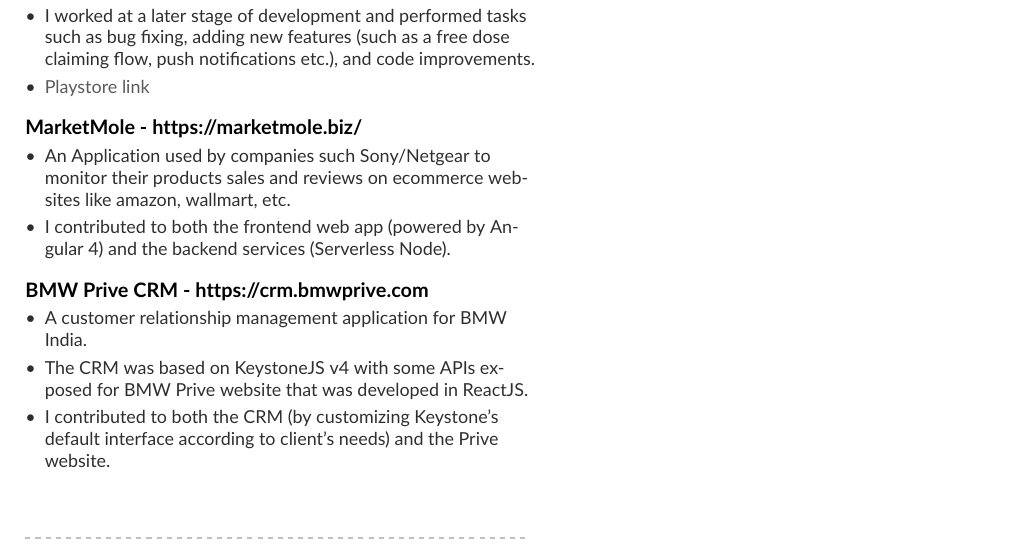
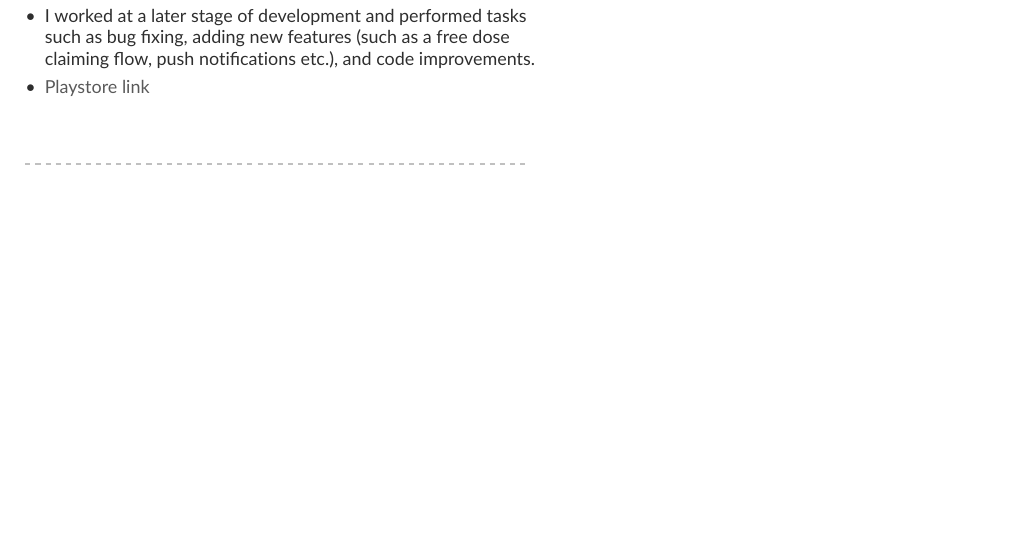
Before and after one commit to shubhamdwivedii/cv-latex, a LaTeX CV (mmayer.tex): part of page 3 of 3, cut so that both start at the same text, the shorter picture padded with empty space. Compiled offline with pdfLaTeX.

Commit message:
minor change

```diff
--- a/mmayer.tex
+++ b/mmayer.tex
@@ -199,23 +199,6 @@
 
 
 
-\cvproject{MarketMole - https://marketmole.biz/}
-\begin{itemize}
-\item An Application used by companies such Sony/Netgear to monitor their products sales and reviews on ecommerce websites like amazon, wallmart, etc.
-\item I contributed to both the frontend web app (powered by Angular 4) and the backend services (Serverless Node).
-\end{itemize}
-\smallskip
-\smallskip
-
-\cvproject{BMW Prive CRM - https://crm.bmwprive.com}
-\begin{itemize}
-\item A customer relationship management application for BMW India.
-\item The CRM was based on KeystoneJS v4 with some APIs exposed for BMW Prive website that was developed in ReactJS.
-\item I contributed to both the CRM (by customizing Keystone's default interface according to client's needs) and the Prive website.
-\end{itemize}
-\smallskip
-\smallskip
-
 
 \cvproject{}
 
```
Also changed, not shown: mmayer.pdf, mmayer.tex (4 more changed lines).
